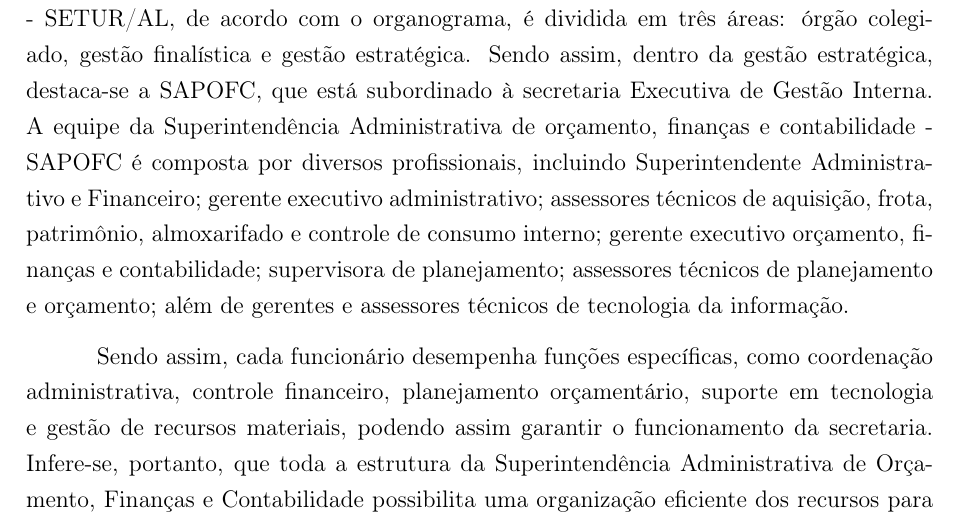
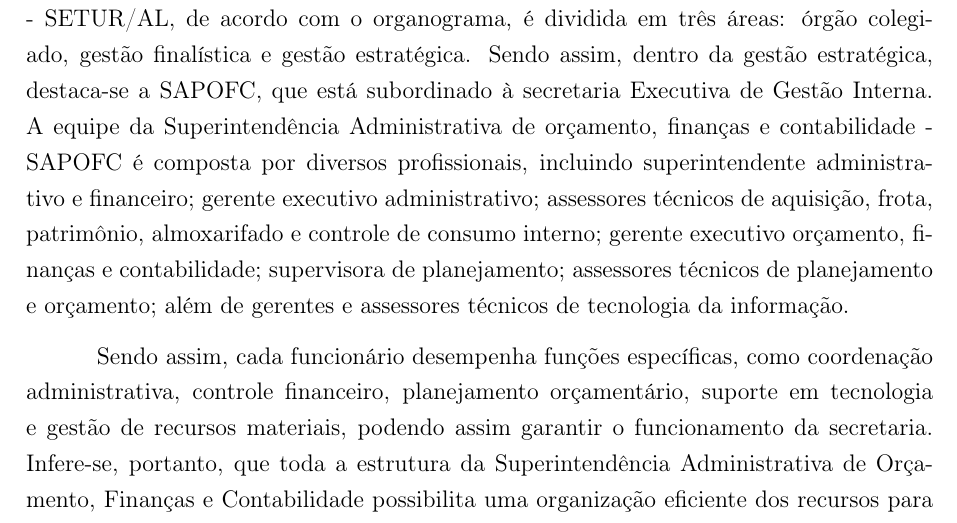
Before and after one commit to Alotrpyco/relatorio-de-estagio-SETUR-AL, a LaTeX document (Arquivos/arquivo.tex): part of page 3 of 5, cut so that both start at the same text. Compiled offline with pdfLaTeX.

Commit message:
Introdução e desenvolvimento finalizados

```diff
--- a/Arquivos/arquivo.tex
+++ b/Arquivos/arquivo.tex
@@ -82,7 +82,7 @@
 	\hspace*{1,5cm}  O estágio é realizado na Secretaria de Estado do Turismo - SETUR/AL, localizada na Rua Celso Piatti, Nº 280-372, Jaraguá, Maceió/AL, CEP 57022-210. A secretaria está situada no interior do Centro Cultural e de Exposições Ruth Cardoso. A SETUR/AL atende principalmente profissionais do setor turístico e órgãos governamentais, oferecendo suporte para o desenvolvimento e a gestão do turismo em Alagoas. Dessa forma, os serviços oferecidos incluem o planejamento estratégico, alinhado entre todos os superintendentes presentes na secretaria, juntamente com a secretária de turismo do estado e chefe de cabinete. Além disso, a administração financeira, o orçamento e a contabilidade também fazem parte desses serviços prestados. Em relação aos produtos elaborados, a secretaria inclui documentos técnicos, relatórios financeiros e planos orçamentários, que contribuem para a organização e o crescimento do setor turístico do estado de Alagoas.
 
 	A organização do espaço físico da Secretaria de Estado do Turismo de Alagoas - SETUR/AL, de acordo com o organograma, é dividida em três áreas: órgão colegiado, gestão finalística e gestão estratégica. Sendo assim, dentro da gestão estratégica, destaca-se a SAPOFC, que está subordinado à secretaria Executiva de Gestão Interna.
-	A equipe da Superintendência Administrativa de orçamento, finanças e contabilidade - SAPOFC é composta por diversos profissionais, incluindo Superintendente Administrativo e Financeiro; gerente executivo administrativo; assessores técnicos de aquisição, frota, patrimônio, almoxarifado e controle de consumo interno; gerente executivo orçamento, finanças e contabilidade; supervisora de planejamento; assessores técnicos de planejamento e orçamento; além de gerentes e assessores técnicos de tecnologia da informação.
+	A equipe da Superintendência Administrativa de orçamento, finanças e contabilidade - SAPOFC é composta por diversos profissionais, incluindo superintendente administrativo e financeiro; gerente executivo administrativo; assessores técnicos de aquisição, frota, patrimônio, almoxarifado e controle de consumo interno; gerente executivo orçamento, finanças e contabilidade; supervisora de planejamento; assessores técnicos de planejamento e orçamento; além de gerentes e assessores técnicos de tecnologia da informação.
 
 	Sendo assim, cada funcionário desempenha funções específicas, como coordenação administrativa, controle financeiro, planejamento orçamentário, suporte em tecnologia e gestão de recursos materiais, podendo assim garantir o funcionamento da secretaria. Infere-se, portanto, que toda a estrutura da Superintendência Administrativa de Orçamento, Finanças e Contabilidade possibilita uma organização eficiente dos recursos para o desenvolvimento das atividades realizadas na Secretaria de Estado do Turismo.
 
```
Also changed, not shown: Arquivos/arquivo.pdf.
